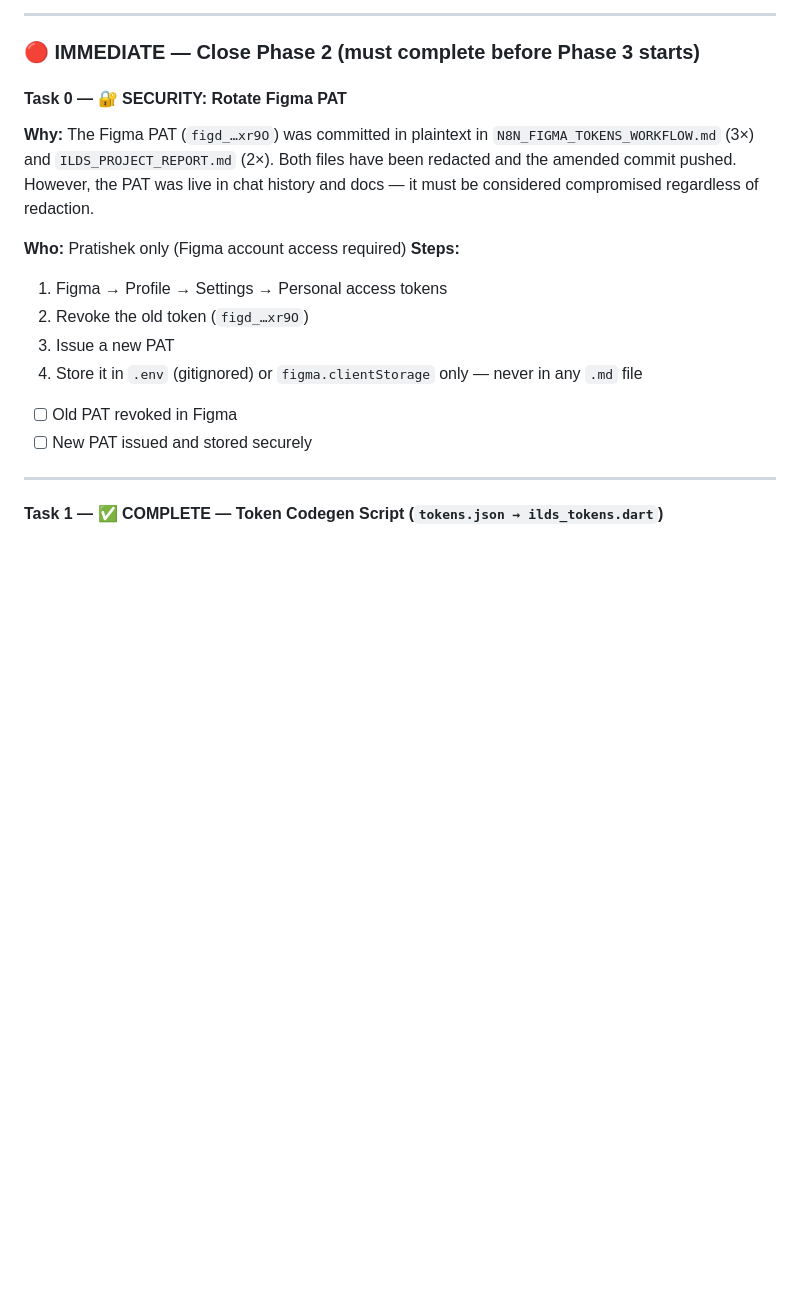
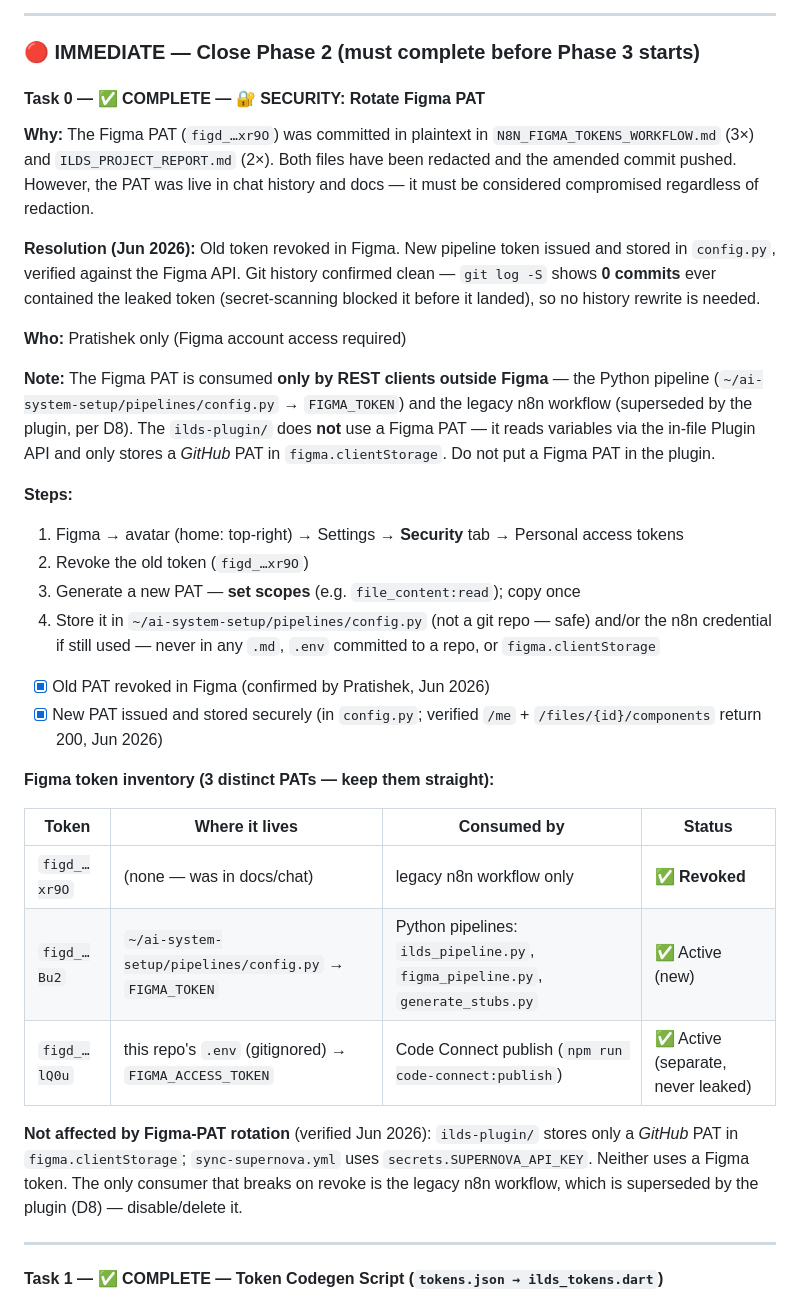
Before and after one commit to dsoftacademy/ilds-design-system, a Markdown page: ILDS_PROJECT_MASTER.md, the part around the change. GitHub-like rendering; blank space fills up the shorter version.

Commit message:
docs: close Task 0 (Figma PAT rotation) + record token inventory
Old leaked PAT revoked and new pipeline token verified. Git history
confirmed clean (0 commits contained it). Documents all three distinct
Figma PATs, their consumers, and which systems are unaffected by
rotation, and corrects the earlier misleading clientStorage guidance.

Co-authored-by: Cursor <cursoragent@cursor.com>

```diff
--- a/ILDS_PROJECT_MASTER.md
+++ b/ILDS_PROJECT_MASTER.md
@@ -638,18 +638,33 @@ Work through these in the order listed. Do not skip ahead.
 
 ### 🔴 IMMEDIATE — Close Phase 2 (must complete before Phase 3 starts)
 
-#### Task 0 — 🔐 SECURITY: Rotate Figma PAT
+#### Task 0 — ✅ COMPLETE — 🔐 SECURITY: Rotate Figma PAT
 **Why:** The Figma PAT (`figd_…xr9O`) was committed in plaintext in `N8N_FIGMA_TOKENS_WORKFLOW.md` (3×) and `ILDS_PROJECT_REPORT.md` (2×). Both files have been redacted and the amended commit pushed. However, the PAT was live in chat history and docs — it must be considered compromised regardless of redaction.
 
+**Resolution (Jun 2026):** Old token revoked in Figma. New pipeline token issued and stored in `config.py`, verified against the Figma API. Git history confirmed clean — `git log -S` shows **0 commits** ever contained the leaked token (secret-scanning blocked it before it landed), so no history rewrite is needed.
+
 **Who:** Pratishek only (Figma account access required)
+
+**Note:** The Figma PAT is consumed **only by REST clients outside Figma** — the Python pipeline (`~/ai-system-setup/pipelines/config.py` → `FIGMA_TOKEN`) and the legacy n8n workflow (superseded by the plugin, per D8). The `ilds-plugin/` does **not** use a Figma PAT — it reads variables via the in-file Plugin API and only stores a *GitHub* PAT in `figma.clientStorage`. Do not put a Figma PAT in the plugin.
+
 **Steps:**
-1. Figma → Profile → Settings → Personal access tokens
+1. Figma → avatar (home: top-right) → Settings → **Security** tab → Personal access tokens
 2. Revoke the old token (`figd_…xr9O`)
-3. Issue a new PAT
-4. Store it in `.env` (gitignored) or `figma.clientStorage` only — never in any `.md` file
+3. Generate a new PAT — **set scopes** (e.g. `file_content:read`); copy once
+4. Store it in `~/ai-system-setup/pipelines/config.py` (not a git repo — safe) and/or the n8n credential if still used — never in any `.md`, `.env` committed to a repo, or `figma.clientStorage`
 
-- [ ] Old PAT revoked in Figma
-- [ ] New PAT issued and stored securely
+- [x] Old PAT revoked in Figma (confirmed by Pratishek, Jun 2026)
+- [x] New PAT issued and stored securely (in `config.py`; verified `/me` + `/files/{id}/components` return 200, Jun 2026)
+
+**Figma token inventory (3 distinct PATs — keep them straight):**
+
+| Token | Where it lives | Consumed by | Status |
+|---|---|---|---|
+| `figd_…xr9O` | (none — was in docs/chat) | legacy n8n workflow only | ✅ **Revoked** |
+| `figd_…Bu2` | `~/ai-system-setup/pipelines/config.py` → `FIGMA_TOKEN` | Python pipelines: `ilds_pipeline.py`, `figma_pipeline.py`, `generate_stubs.py` | ✅ Active (new) |
+| `figd_…lQ0u` | this repo's `.env` (gitignored) → `FIGMA_ACCESS_TOKEN` | Code Connect publish (`npm run code-connect:publish`) | ✅ Active (separate, never leaked) |
+
+**Not affected by Figma-PAT rotation** (verified Jun 2026): `ilds-plugin/` stores only a *GitHub* PAT in `figma.clientStorage`; `sync-supernova.yml` uses `secrets.SUPERNOVA_API_KEY`. Neither uses a Figma token. The only consumer that breaks on revoke is the legacy n8n workflow, which is superseded by the plugin (D8) — disable/delete it.
 
 ---
 
```
